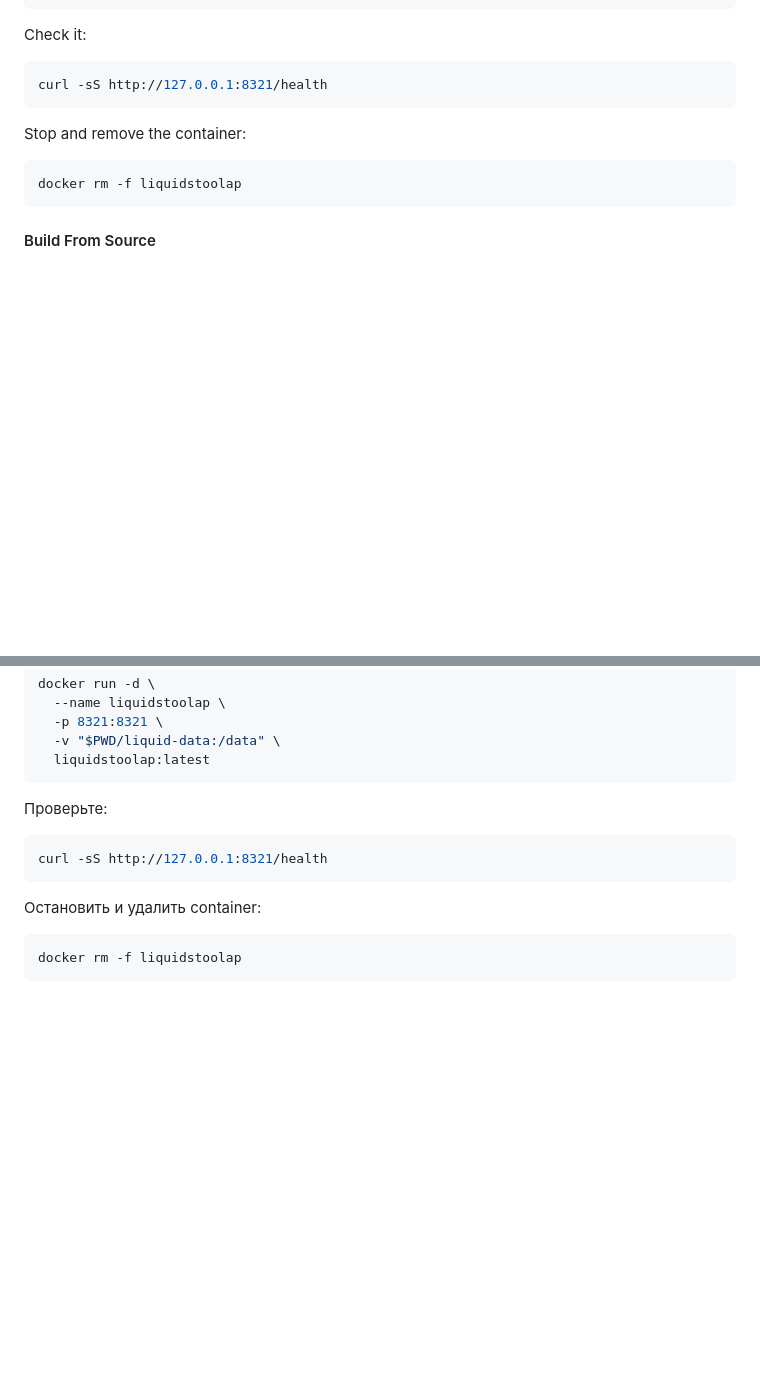
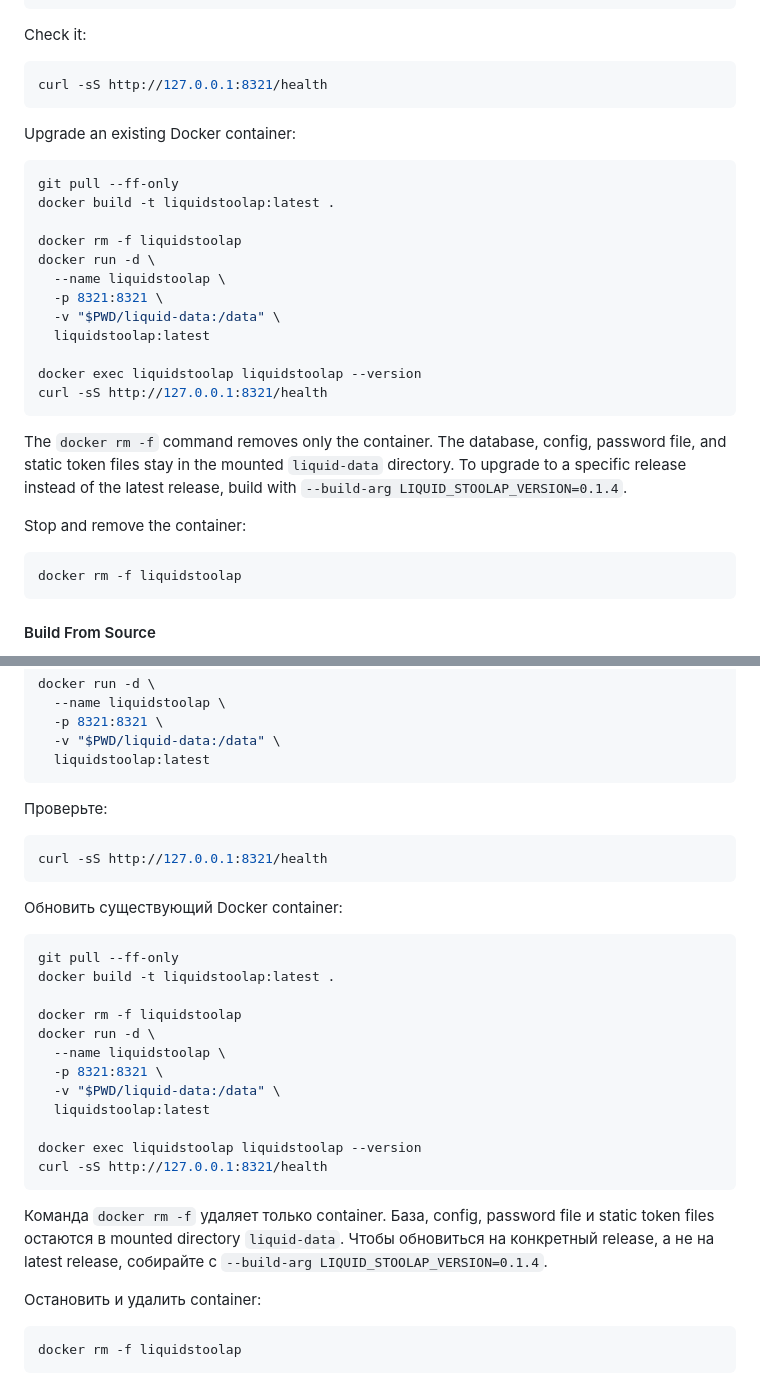
Before and after one commit to Insaned79/liquidstoolap, a Markdown page: README.md, 2 parts joined by grey strips. Drawn GitHub-style; blank space fills up the shorter version.

Commit message:
Document Docker container upgrades

````diff
--- a/README.md
+++ b/README.md
@@ -114,6 +114,25 @@ Check it:
 ```bash
 curl -sS http://127.0.0.1:8321/health
 ```
+
+Upgrade an existing Docker container:
+
+```bash
+git pull --ff-only
+docker build -t liquidstoolap:latest .
+
+docker rm -f liquidstoolap
+docker run -d \
+  --name liquidstoolap \
+  -p 8321:8321 \
+  -v "$PWD/liquid-data:/data" \
+  liquidstoolap:latest
+
+docker exec liquidstoolap liquidstoolap --version
+curl -sS http://127.0.0.1:8321/health
+```
+
+The `docker rm -f` command removes only the container. The database, config, password file, and static token files stay in the mounted `liquid-data` directory. To upgrade to a specific release instead of the latest release, build with `--build-arg LIQUID_STOOLAP_VERSION=0.1.4`.
 
 Stop and remove the container:
 
@@ -382,6 +401,25 @@ docker run -d \
 curl -sS http://127.0.0.1:8321/health
 ```
 
+Обновить существующий Docker container:
+
+```bash
+git pull --ff-only
+docker build -t liquidstoolap:latest .
+
+docker rm -f liquidstoolap
+docker run -d \
+  --name liquidstoolap \
+  -p 8321:8321 \
+  -v "$PWD/liquid-data:/data" \
+  liquidstoolap:latest
+
+docker exec liquidstoolap liquidstoolap --version
+curl -sS http://127.0.0.1:8321/health
+```
+
+Команда `docker rm -f` удаляет только container. База, config, password file и static token files остаются в mounted directory `liquid-data`. Чтобы обновиться на конкретный release, а не на latest release, собирайте с `--build-arg LIQUID_STOOLAP_VERSION=0.1.4`.
+
 Остановить и удалить container:
 
 ```bash
````
